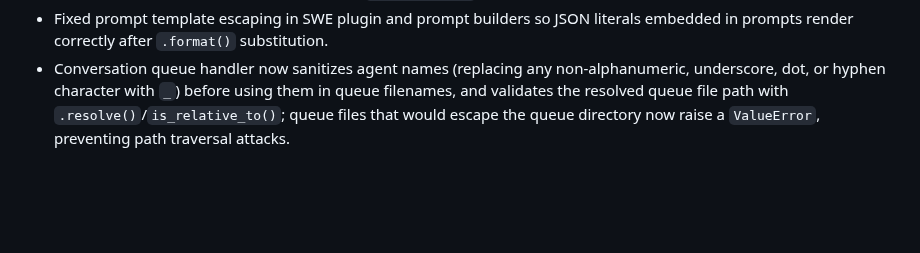
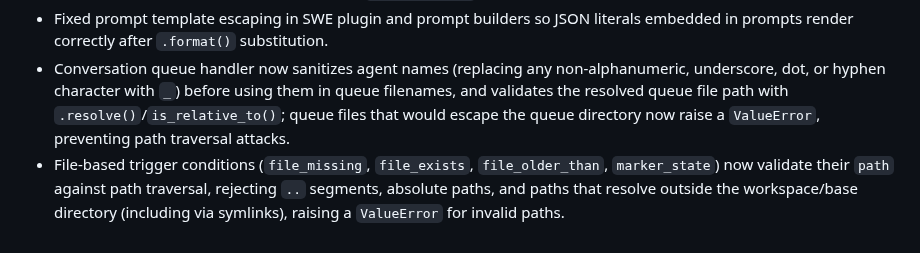
Before and after one commit to ValyrianTech/cronpypeline, a Markdown page: CHANGELOG.md, the part around the change. Drawn GitHub-style; blank space fills up the shorter version.

```diff
--- a/CHANGELOG.md
+++ b/CHANGELOG.md
@@ -49,3 +49,4 @@
 - `format_template` now raises `ValueError` on substitution failure (missing key, bad format) instead of silently returning the unformatted template; callers return an `ACTION_FAILED` result with the error message.
 - Fixed prompt template escaping in SWE plugin and prompt builders so JSON literals embedded in prompts render correctly after `.format()` substitution.
 - Conversation queue handler now sanitizes agent names (replacing any non-alphanumeric, underscore, dot, or hyphen character with `_`) before using them in queue filenames, and validates the resolved queue file path with `.resolve()`/`is_relative_to()`; queue files that would escape the queue directory now raise a `ValueError`, preventing path traversal attacks.
+- File-based trigger conditions (`file_missing`, `file_exists`, `file_older_than`, `marker_state`) now validate their `path` against path traversal, rejecting `..` segments, absolute paths, and paths that resolve outside the workspace/base directory (including via symlinks), raising a `ValueError` for invalid paths.
```
Also changed, not shown: README.md (+2 -0 lines).
